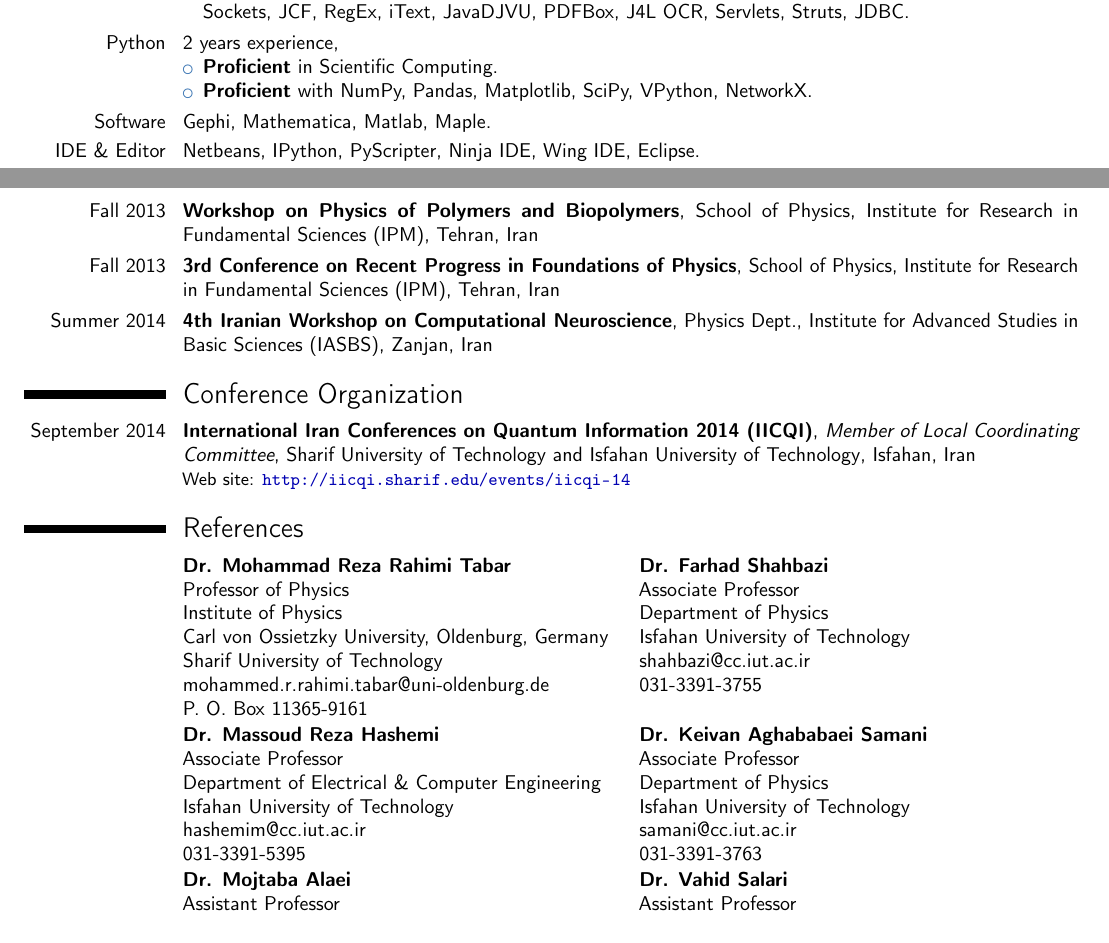
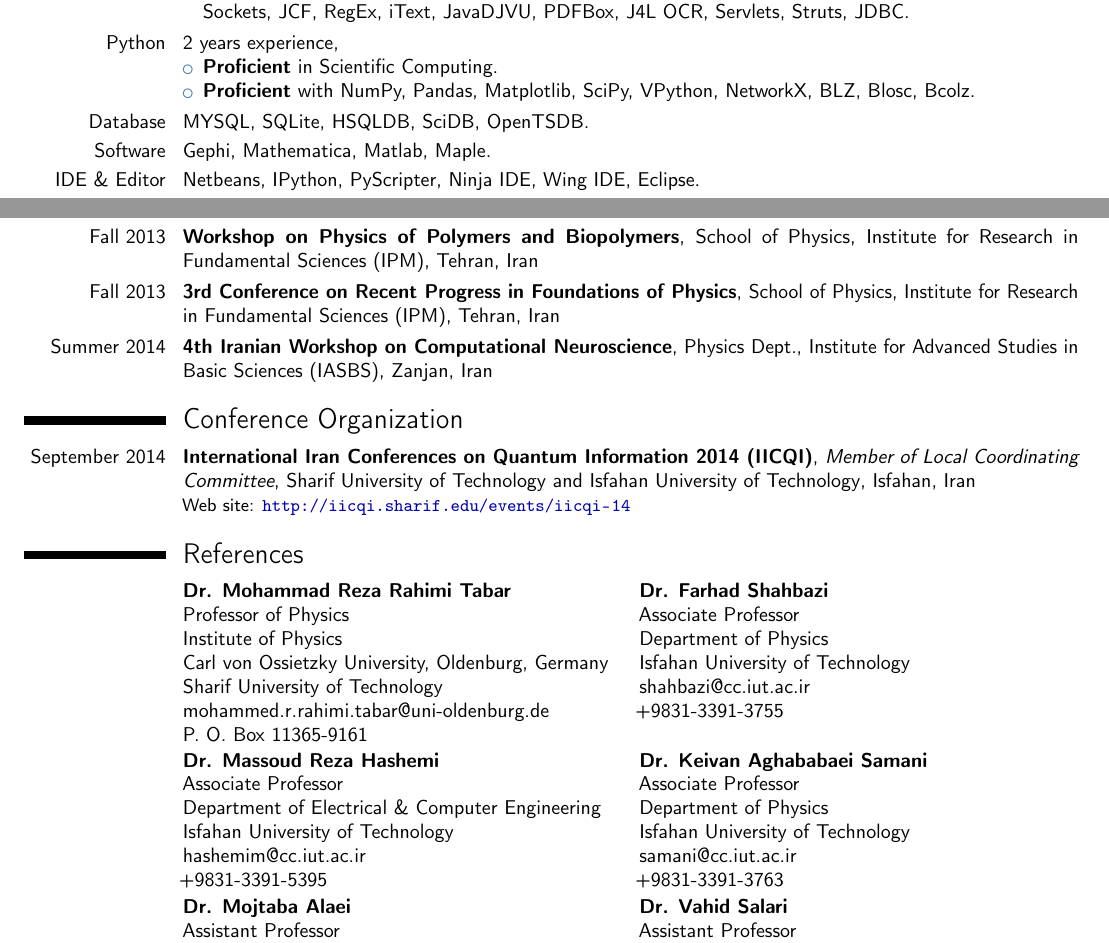
Before and after one commit to mkhm/myModernCV, a LaTeX CV (MojtabaKhodadadi_CV_en.tex): two parts of pages 3 and 5 of 5, joined at a grey line, cut so that both start at the same text. Compiled offline with pdfLaTeX.

Commit message:
Computer Skills & Rename all Files
Add some python packages.
rename all files to MojtabaKhodadadi_CV_en

```diff
--- a/myModernCV.tex
+++ b/MojtabaKhodadadi_CV_en.tex
@@ -304,8 +304,9 @@ I was invited by \textit{"Department of Physics"} of Isfahan University of Techn
 2 years experience,
 \begin{itemize}
 \item \textbf{Proficient} in Scientific Computing.
-\item \textbf{Proficient} with NumPy, Pandas, Matplotlib, SciPy, VPython, NetworkX.
+\item \textbf{Proficient} with NumPy, Pandas, Matplotlib, SciPy, VPython, NetworkX, BLZ, Blosc, Bcolz.
 \end{itemize}}
+\cvitem{Database}{MYSQL, SQLite, HSQLDB, SciDB, OpenTSDB.}
 \cvitem{Software}{Gephi, Mathematica, Matlab, Maple.}
 \cvitem{IDE \& Editor}{Netbeans, IPython, PyScripter, Ninja IDE, Wing IDE, Eclipse.}
 \cvitem{Other}{Familiar with PHP, Javascript, AJAX, C++, Fortran, LaTex, HTML, XML, CSS, SQL, MYSQL, SQLite, HSQLDB, Wordpress, Drupal.}
@@ -384,15 +385,15 @@ Responsible for helping with assignment design, grading assignments, holding rec
 \section{References}
 \begin{cvcolumns}
   \cvcolumn{}{\textbf{Dr. Mohammad Reza Rahimi Tabar} \\ Professor of Physics \\ Institute of Physics \\ Carl von Ossietzky University, Oldenburg, Germany \\ Sharif University of Technology \\ mohammed.r.rahimi.tabar@uni-oldenburg.de \\ P. O. Box 11365-9161}
-  \cvcolumn{}{\textbf{Dr. Farhad Shahbazi} \\ Associate Professor \\ Department of Physics \\ Isfahan University of Technology \\ shahbazi@cc.iut.ac.ir \\ 031-3391-3755}
+  \cvcolumn{}{\textbf{Dr. Farhad Shahbazi} \\ Associate Professor \\ Department of Physics \\ Isfahan University of Technology \\ shahbazi@cc.iut.ac.ir \\ +9831-3391-3755}
 \end{cvcolumns}
 \begin{cvcolumns}
-  \cvcolumn{}{\textbf{Dr. Massoud Reza Hashemi} \\ Associate Professor \\ Department of Electrical \& Computer Engineering \\ Isfahan University of Technology \\ hashemim@cc.iut.ac.ir \\ 031-3391-5395}
-  \cvcolumn{}{\textbf{Dr. Keivan Aghababaei Samani} \\ Associate Professor \\ Department of Physics \\ Isfahan University of Technology \\ samani@cc.iut.ac.ir \\ 031-3391-3763}
+  \cvcolumn{}{\textbf{Dr. Massoud Reza Hashemi} \\ Associate Professor \\ Department of Electrical \& Computer Engineering \\ Isfahan University of Technology \\ hashemim@cc.iut.ac.ir \\ +9831-3391-5395}
+  \cvcolumn{}{\textbf{Dr. Keivan Aghababaei Samani} \\ Associate Professor \\ Department of Physics \\ Isfahan University of Technology \\ samani@cc.iut.ac.ir \\ +9831-3391-3763}
 \end{cvcolumns}
 \begin{cvcolumns}
-  \cvcolumn{}{\textbf{Dr. Mojtaba Alaei} \\ Assistant Professor \\ Department of Physics \\ Isfahan University of Technology \\ m.alaei@cc.iut.ac.ir \\ 031-3391-3704}
-  \cvcolumn{}{\textbf{Dr. Vahid Salari} \\ Assistant Professor \\ Department of Physics \\ Isfahan University of Technology \\ vahidsalari@cc.iut.ac.ir \\ 031-3391-3709}
+  \cvcolumn{}{\textbf{Dr. Mojtaba Alaei} \\ Assistant Professor \\ Department of Physics \\ Isfahan University of Technology \\ m.alaei@cc.iut.ac.ir \\ +9831-3391-3704}
+  \cvcolumn{}{\textbf{Dr. Vahid Salari} \\ Assistant Professor \\ Department of Physics \\ Isfahan University of Technology \\ vahidsalari@cc.iut.ac.ir \\ +9831-3391-3709}
 \end{cvcolumns}
 
 
```
Also changed, not shown: MojtabaKhodadadi_CV_en.bbl (added), MojtabaKhodadadi_CV_en.pdf, myModernCV.bbl (deleted), myModernCV.pdf (deleted), MojtabaKhodadadi_CV_en.tex (2 more changed lines), 13 other files.
